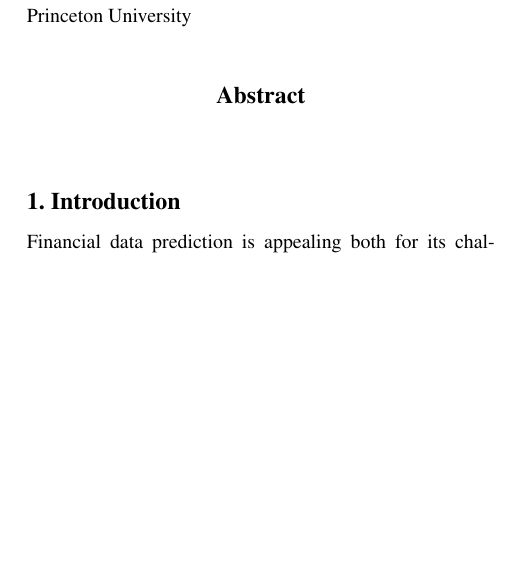
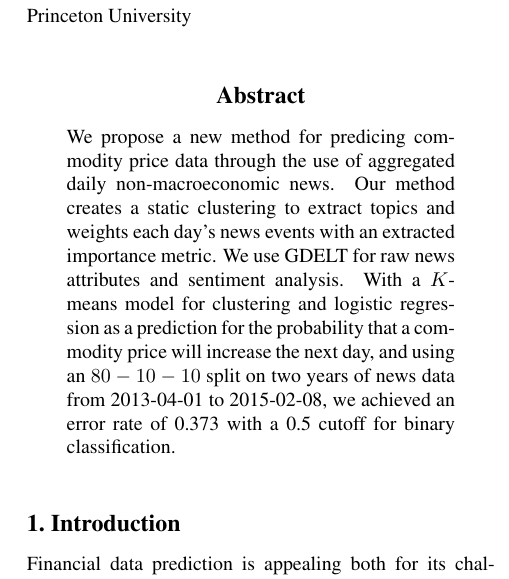
Before and after one commit to vlad17/COS513-Finance, a LaTeX paper (paper-latex/main.tex): part of one column of page 1 of 6, cut so that both start at the same text, the shorter picture padded with empty space. Compiled offline with pdfLaTeX.

Commit message:
abstract

```diff
--- a/paper-latex/main.tex
+++ b/paper-latex/main.tex
@@ -120,7 +120,7 @@
 
 \begin{abstract}
 
-%TODO fill in abstract.
+We propose a new method for predicing commodity price data through the use of aggregated daily non-macroeconomic news. Our method creates a static clustering to extract topics and weights each day's news events with an extracted importance metric. We use GDELT for raw news attributes and sentiment analysis. With a $K$-means model for clustering and logistic regression as a prediction for the probability that a commodity price will  increase the next day, and using an $80-10-10$ split on two years of news data from 2013-04-01 to 2015-02-08, we achieved an error rate of 0.373 with a 0.5 cutoff for binary classification.
 
 \end{abstract}
 
```
